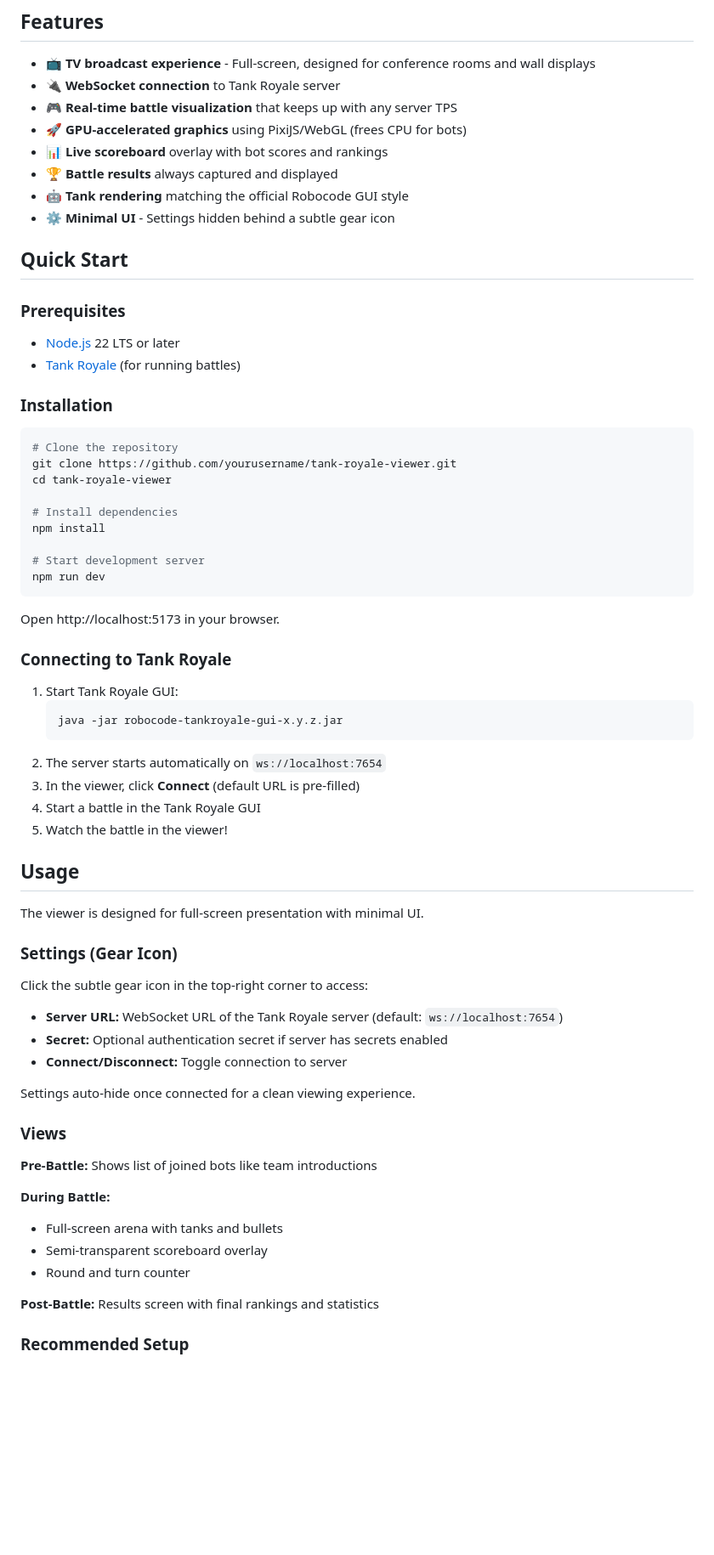
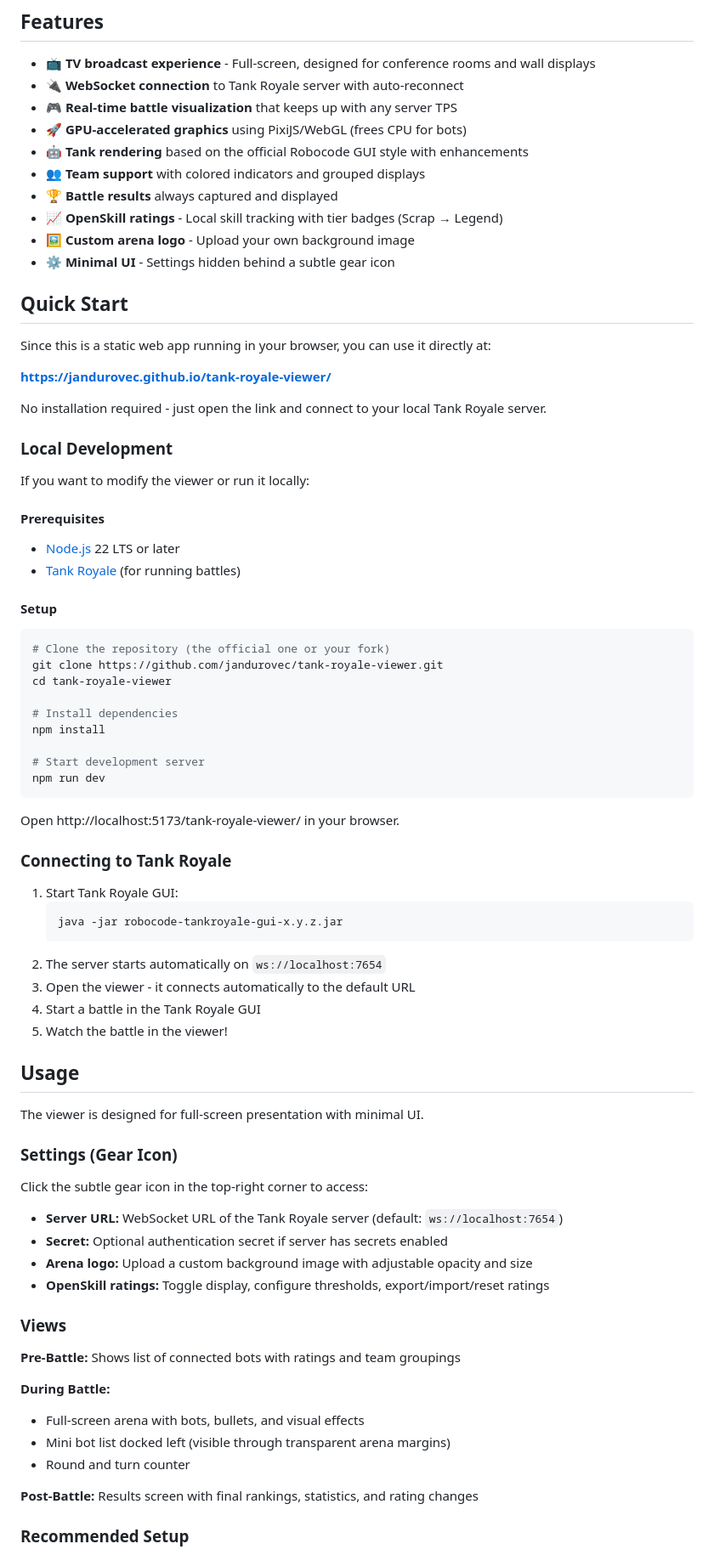
Before and after one commit to jandurovec/tank-royale-viewer, a Markdown page: README.md, the part around one of its changes. Shown at 85% size. Rendered like a GitHub page; blank space fills up the shorter version.

````diff
--- a/README.md
+++ b/README.md
@@ -7,26 +7,38 @@ A web-based viewer for [Robocode Tank Royale](https://github.com/robocode-dev/ta
 ## Features
 
 - 📺 **TV broadcast experience** - Full-screen, designed for conference rooms and wall displays
-- 🔌 **WebSocket connection** to Tank Royale server
+- 🔌 **WebSocket connection** to Tank Royale server with auto-reconnect
 - 🎮 **Real-time battle visualization** that keeps up with any server TPS
 - 🚀 **GPU-accelerated graphics** using PixiJS/WebGL (frees CPU for bots)
-- 📊 **Live scoreboard** overlay with bot scores and rankings
+- 🤖 **Tank rendering** based on the official Robocode GUI style with enhancements
+- 👥 **Team support** with colored indicators and grouped displays
 - 🏆 **Battle results** always captured and displayed
-- 🤖 **Tank rendering** matching the official Robocode GUI style
+- 📈 **OpenSkill ratings** - Local skill tracking with tier badges (Scrap → Legend)
+- 🖼️ **Custom arena logo** - Upload your own background image
 - ⚙️ **Minimal UI** - Settings hidden behind a subtle gear icon
 
 ## Quick Start
 
-### Prerequisites
+Since this is a static web app running in your browser, you can use it directly at:
+
+**https://jandurovec.github.io/tank-royale-viewer/**
+
+No installation required - just open the link and connect to your local Tank Royale server.
+
+### Local Development
+
+If you want to modify the viewer or run it locally:
+
+#### Prerequisites
 
 - [Node.js](https://nodejs.org/) 22 LTS or later
 - [Tank Royale](https://github.com/robocode-dev/tank-royale/releases) (for running battles)
 
-### Installation
+#### Setup
 
 ```bash
-# Clone the repository
-git clone https://github.com/yourusername/tank-royale-viewer.git
+# Clone the repository (the official one or your fork)
+git clone https://github.com/jandurovec/tank-royale-viewer.git
 cd tank-royale-viewer
 
 # Install dependencies
@@ -36,7 +48,7 @@ npm install
 npm run dev
 ```
 
-Open http://localhost:5173 in your browser.
+Open http://localhost:5173/tank-royale-viewer/ in your browser.
 
 ### Connecting to Tank Royale
 
@@ -45,7 +57,7 @@ Open http://localhost:5173 in your browser.
    java -jar robocode-tankroyale-gui-x.y.z.jar
    ```
 2. The server starts automatically on `ws://localhost:7654`
-3. In the viewer, click **Connect** (default URL is pre-filled)
+3. Open the viewer - it connects automatically to the default URL
 4. Start a battle in the Tank Royale GUI
 5. Watch the battle in the viewer!
 
@@ -58,20 +70,19 @@ The viewer is designed for full-screen presentation with minimal UI.
 Click the subtle gear icon in the top-right corner to access:
 - **Server URL:** WebSocket URL of the Tank Royale server (default: `ws://localhost:7654`)
 - **Secret:** Optional authentication secret if server has secrets enabled
-- **Connect/Disconnect:** Toggle connection to server
-
-Settings auto-hide once connected for a clean viewing experience.
+- **Arena logo:** Upload a custom background image with adjustable opacity and size
+- **OpenSkill ratings:** Toggle display, configure thresholds, export/import/reset ratings
 
 ### Views
 
-**Pre-Battle:** Shows list of joined bots like team introductions
+**Pre-Battle:** Shows list of connected bots with ratings and team groupings
 
 **During Battle:**
-- Full-screen arena with tanks and bullets
-- Semi-transparent scoreboard overlay
+- Full-screen arena with bots, bullets, and visual effects
+- Mini bot list docked left (visible through transparent arena margins)
 - Round and turn counter
 
-**Post-Battle:** Results screen with final rankings and statistics
+**Post-Battle:** Results screen with final rankings, statistics, and rating changes
 
 ### Recommended Setup
 
````
Also changed, not shown: other parts of README.md (+3 -4 lines), docs/ARCHITECTURE.md (+16 -20 lines).
